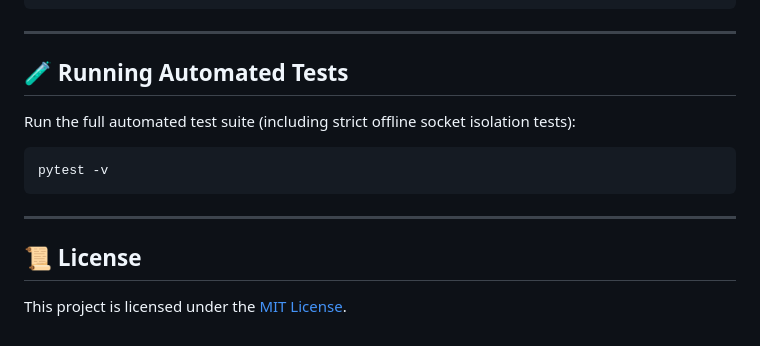
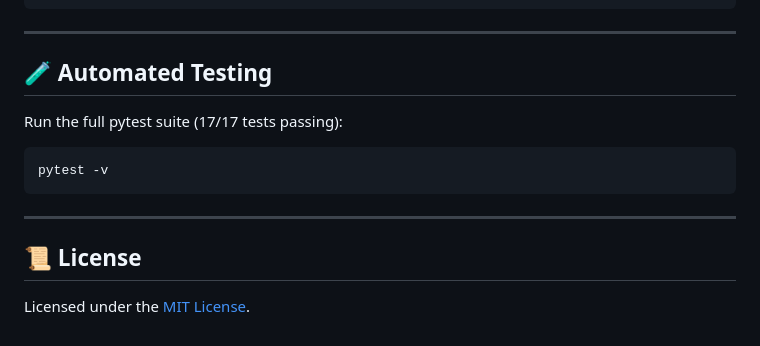
Before and after one commit to SivaGaneshv1729/echobridge-translator, a Markdown page: README.md, the part around the change printed below. Rendered like a GitHub page.

````diff
--- a/README.md
+++ b/README.md
@@ -109,14 +125,14 @@ python scripts/cli_translate.py
 
 ---
 
-## 🧪 Running Automated Tests
+## 🧪 Automated Testing
 
-Run the full automated test suite (including strict offline socket isolation tests):
-```bash
+Run the full pytest suite (17/17 tests passing):
+```powershell
 pytest -v
 ```
 
 ---
 
 ## 📜 License
-This project is licensed under the [MIT License](LICENSE).
+Licensed under the [MIT License](LICENSE).
````
Also changed, not shown: other parts of README.md (+88 -72 lines), docs/images/echobridge_ui.jpg (added).
